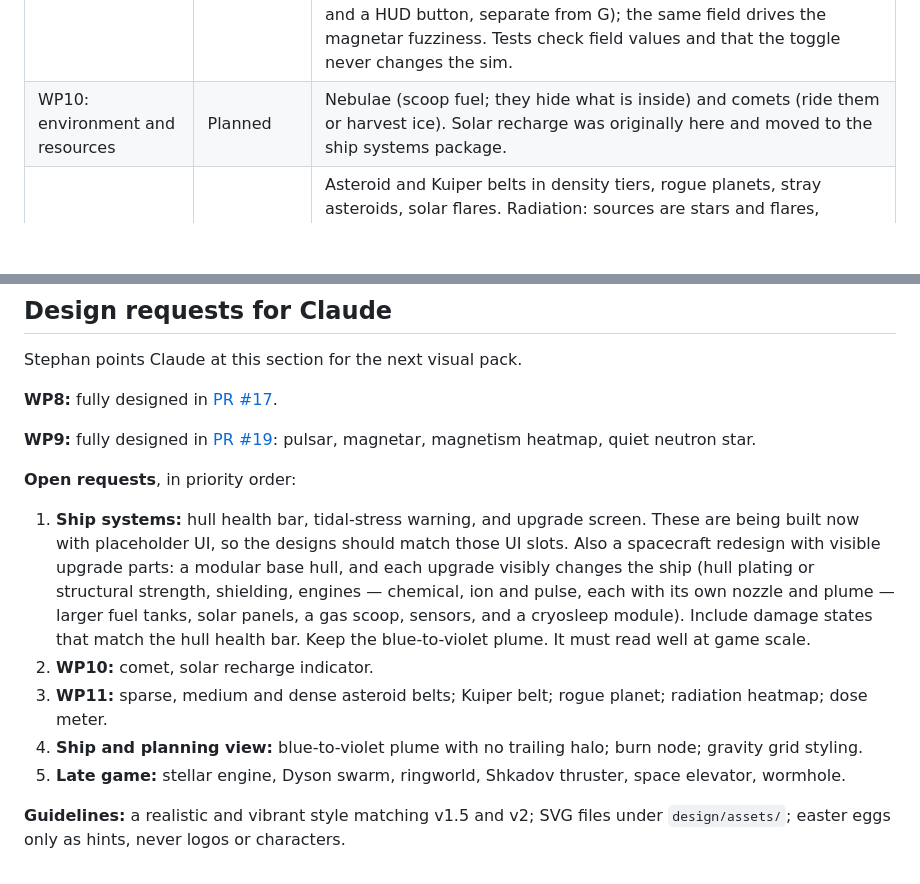
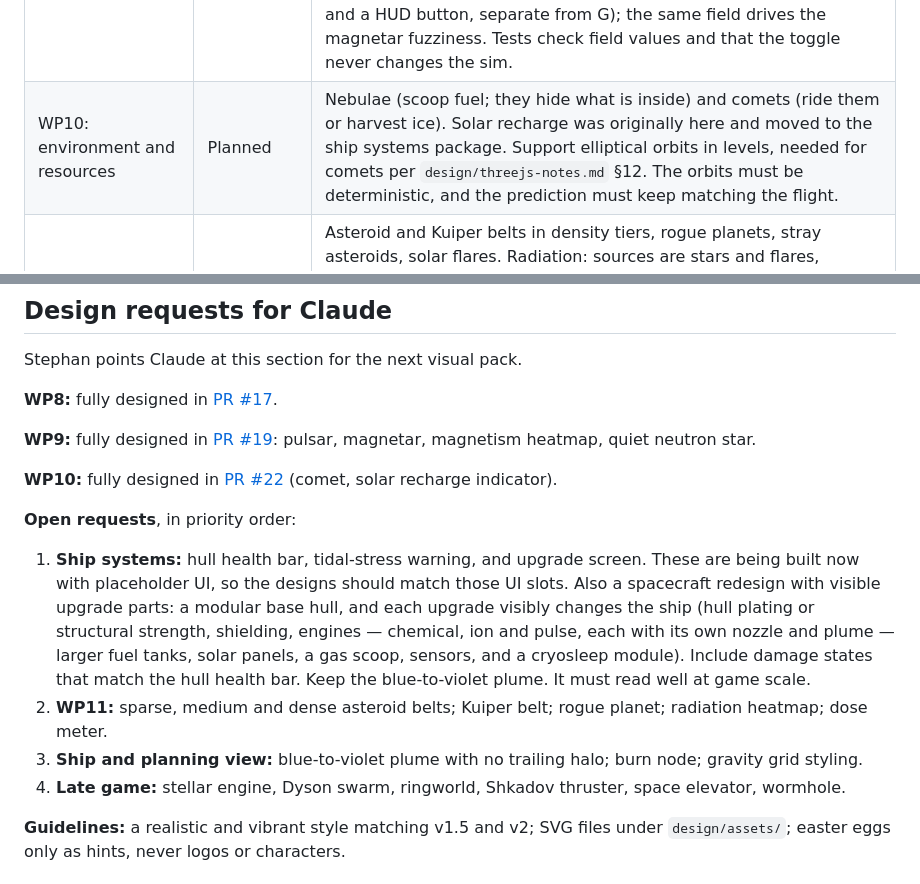
Before and after one commit to stepwaec/slingshot, a Markdown page: docs/ROADMAP.md, 2 parts joined by grey strips. Rendered like a GitHub page; blank space fills up the shorter version.

Commit message:
Mark WP10 designs done and note elliptical comet orbits. (#24)
Co-authored-by: Cursor Agent <cursoragent@cursor.com>
Co-authored-by: Stephan <stepwaec@users.noreply.github.com>

```diff
--- a/docs/ROADMAP.md
+++ b/docs/ROADMAP.md
@@ -27,7 +27,7 @@ Note on numbering: Brainstormer's first draft called the flight loop "WP2" and r
 | Visual restyle v2 | Done, 2026-10-29 in [PR #23](https://github.com/stepwaec/slingshot/pull/23) | Claude's v2 look on every level: a plasma sun, planet surfaces with clouds and a day/night terminator, a tinted starfield with nebulae, an asteroid field, wreck debris, and rings on gas giants. Moons keep the WP8 looks and gain surfaces. The nozzle plume stays. The flown trail stays gone. Visual only; prediction still matches flight. |
 | Ship systems package (after WP8; number not assigned yet) | Planned | Hull health. Damage from collisions, close passes and tidal stress (the gravity gradient across the ship, strongest near white dwarfs, neutron stars and black holes), with a HUD stress warning and a red zone on the gravity grid. Solar recharge near stars (moved here from WP10). A basic upgrade screen, with upgrades bought with stars or points. Wires up the tidal damage knob from WP7c. |
 | WP9: compact objects plus magnetism layer | Planned | Neutron stars and pulsars (small and very heavy; beams damage on a rhythm), magnetars (fields scramble instruments so the prediction gets fuzzy), black holes with event horizons and lensing. Magnetism layer: a magnetic field model per body (dipole falling off with distance cubed), a danger heatmap from safe to dangerous for magnetars, neutron stars and gas giants, with its own toggle (M key and a HUD button, separate from G); the same field drives the magnetar fuzziness. Tests check field values and that the toggle never changes the sim. |
-| WP10: environment and resources | Planned | Nebulae (scoop fuel; they hide what is inside) and comets (ride them or harvest ice). Solar recharge was originally here and moved to the ship systems package. |
+| WP10: environment and resources | Planned | Nebulae (scoop fuel; they hide what is inside) and comets (ride them or harvest ice). Solar recharge was originally here and moved to the ship systems package. Support elliptical orbits in levels, needed for comets per `design/threejs-notes.md` §12. The orbits must be deterministic, and the prediction must keep matching the flight. |
 | WP11: hazards plus radiation | Planned | Asteroid and Kuiper belts in density tiers, rogue planets, stray asteroids, solar flares. Radiation: sources are stars and flares, magnetic radiation belts, pulsars and magnetars, accretion disks and quasars, and background cosmic rays. Crew dose meter (too much fails the mission, a low dose earns a bonus), shielding as an upgrade that costs mass, hiding in a planet's shadow during flares, and a radiation heatmap toggle next to gravity and magnetism. |
 | WP12: dramatic events | Planned | Supernova countdowns (get out before the star explodes), shockwaves from supernova remnants, quasars. |
 | WP13: three-body chaos | Planned | Multi-sun systems (Trisolaran style) where three-body chaos means planning uses widening probability cones instead of exact lines. |
@@ -153,13 +153,14 @@ Stephan points Claude at this section for the next visual pack.
 
 **WP9:** fully designed in [PR #19](https://github.com/stepwaec/slingshot/pull/19): pulsar, magnetar, magnetism heatmap, quiet neutron star.
 
+**WP10:** fully designed in [PR #22](https://github.com/stepwaec/slingshot/pull/22) (comet, solar recharge indicator).
+
 **Open requests**, in priority order:
 
 1. **Ship systems:** hull health bar, tidal-stress warning, and upgrade screen. These are being built now with placeholder UI, so the designs should match those UI slots. Also a spacecraft redesign with visible upgrade parts: a modular base hull, and each upgrade visibly changes the ship (hull plating or structural strength, shielding, engines — chemical, ion and pulse, each with its own nozzle and plume — larger fuel tanks, solar panels, a gas scoop, sensors, and a cryosleep module). Include damage states that match the hull health bar. Keep the blue-to-violet plume. It must read well at game scale.
-2. **WP10:** comet, solar recharge indicator.
-3. **WP11:** sparse, medium and dense asteroid belts; Kuiper belt; rogue planet; radiation heatmap; dose meter.
-4. **Ship and planning view:** blue-to-violet plume with no trailing halo; burn node; gravity grid styling.
-5. **Late game:** stellar engine, Dyson swarm, ringworld, Shkadov thruster, space elevator, wormhole.
+2. **WP11:** sparse, medium and dense asteroid belts; Kuiper belt; rogue planet; radiation heatmap; dose meter.
+3. **Ship and planning view:** blue-to-violet plume with no trailing halo; burn node; gravity grid styling.
+4. **Late game:** stellar engine, Dyson swarm, ringworld, Shkadov thruster, space elevator, wormhole.
 
 **Guidelines:** a realistic and vibrant style matching v1.5 and v2; SVG files under `design/assets/`; easter eggs only as hints, never logos or characters.
 
```
